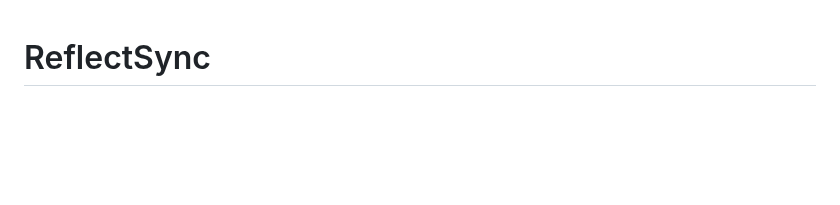
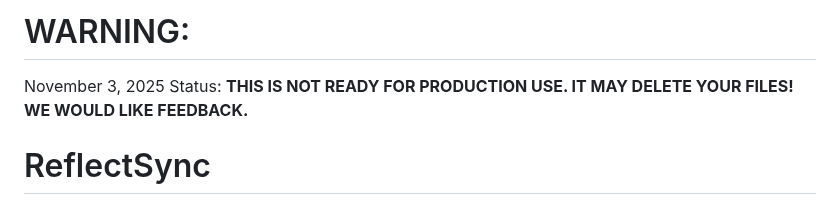
Before and after one commit to sagemathinc/reflect-sync, a Markdown page: README.md, the part around the change. Rendered like a GitHub page; blank space fills up the shorter version.

Commit message:
add a clear disclaimer for now

```diff
--- a/README.md
+++ b/README.md
@@ -1,3 +1,7 @@
+# WARNING:
+
+November 3, 2025 Status:  **THIS IS NOT READY FOR PRODUCTION USE. IT MAY DELETE YOUR FILES!   WE WOULD LIKE FEEDBACK.**
+
 # ReflectSync
 
 Fast, rsync-powered two-way file sync with SQLite metadata and optional SSH. Designed for very large trees, low RAM, and observability.
```
